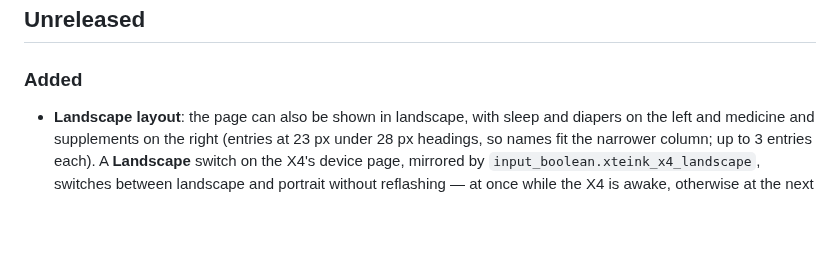
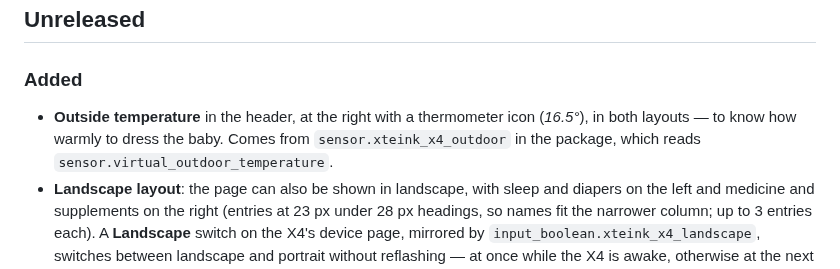
Before and after one commit to Boisti13/xteink-x4-esphome, a Markdown page: CHANGELOG.md, the part around the change. Rendered like a GitHub page; blank space fills up the shorter version.

```diff
--- a/CHANGELOG.md
+++ b/CHANGELOG.md
@@ -5,6 +5,7 @@ All notable changes, newest first. Versions follow [semantic versioning](https:/
 ## Unreleased
 
 ### Added
+- **Outside temperature** in the header, at the right with a thermometer icon (*16.5°*), in both layouts — to know how warmly to dress the baby. Comes from `sensor.xteink_x4_outdoor` in the package, which reads `sensor.virtual_outdoor_temperature`.
 - **Landscape layout**: the page can also be shown in landscape, with sleep and diapers on the left and medicine and supplements on the right (entries at 23 px under 28 px headings, so names fit the narrower column; up to 3 entries each). A **Landscape** switch on the X4's device page, mirrored by `input_boolean.xteink_x4_landscape`, switches between landscape and portrait without reflashing — at once while the X4 is awake, otherwise at the next wake. Set the exact rotations with `landscape_rotation` / `portrait_rotation` in `esphome/xteink-x4.yaml`.
 - **Battery voltage** as its own sensor (`sensor.xteink_x4_battery_voltage`, V) — steadier than the percentage for following the battery over days.
 
```
Also changed, not shown: README.md (+2 -0 lines), docs/preview-landscape.png, 4 other files.
